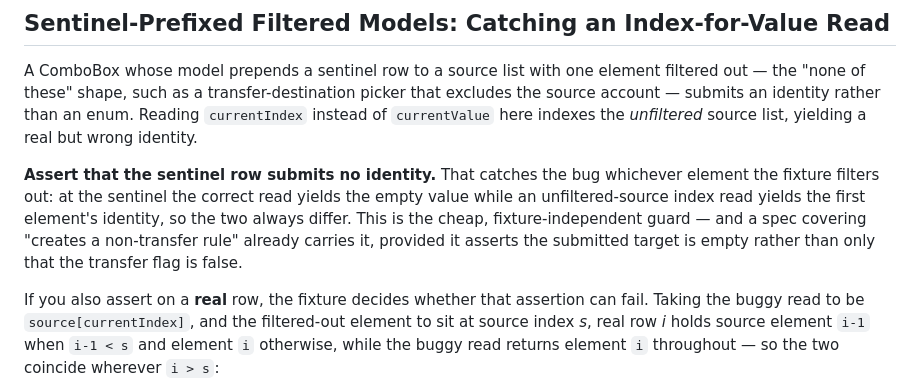
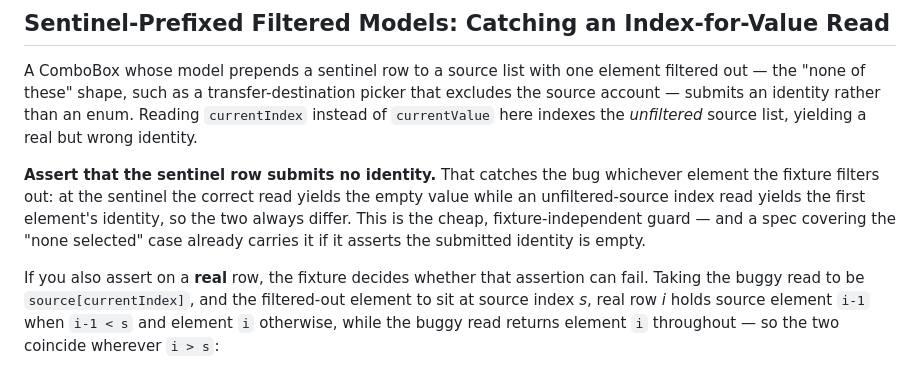
Before and after one commit to jakewan/finch, a Markdown page: .claude/rules/qt-app.md, the part around the change. GitHub-like rendering.

Commit message:
docs(rules): drop an over-restrictive caveat on the sentinel-row assertion
The caveat said the guard only lands if a spec asserts the submitted target is
empty "rather than only that the transfer flag is false." In this app the flag
is derived from the target, so asserting either one catches the bug — the
contrast implied a distinction that does not exist here and would send a reader
looking for a weakness in a spec that has none. What actually matters is that
the assertion covers the none-selected case at all.

Co-Authored-By: Claude Opus 5 (1M context) <noreply@anthropic.com>

```diff
--- a/.claude/rules/qt-app.md
+++ b/.claude/rules/qt-app.md
@@ -30,7 +30,7 @@ Use the sentinel-row form when "none" must be **re-selectable**: a form that per
 
 A ComboBox whose model prepends a sentinel row to a source list with one element filtered out — the "none of these" shape, such as a transfer-destination picker that excludes the source account — submits an identity rather than an enum. Reading `currentIndex` instead of `currentValue` here indexes the *unfiltered* source list, yielding a real but wrong identity.
 
-**Assert that the sentinel row submits no identity.** That catches the bug whichever element the fixture filters out: at the sentinel the correct read yields the empty value while an unfiltered-source index read yields the first element's identity, so the two always differ. This is the cheap, fixture-independent guard — and a spec covering "creates a non-transfer rule" already carries it, provided it asserts the submitted target is empty rather than only that the transfer flag is false.
+**Assert that the sentinel row submits no identity.** That catches the bug whichever element the fixture filters out: at the sentinel the correct read yields the empty value while an unfiltered-source index read yields the first element's identity, so the two always differ. This is the cheap, fixture-independent guard — and a spec covering the "none selected" case already carries it if it asserts the submitted identity is empty.
 
 If you also assert on a **real** row, the fixture decides whether that assertion can fail. Taking the buggy read to be `source[currentIndex]`, and the filtered-out element to sit at source index *s*, real row *i* holds source element `i-1` when `i-1 < s` and element `i` otherwise, while the buggy read returns element `i` throughout — so the two coincide wherever `i > s`:
 
```
